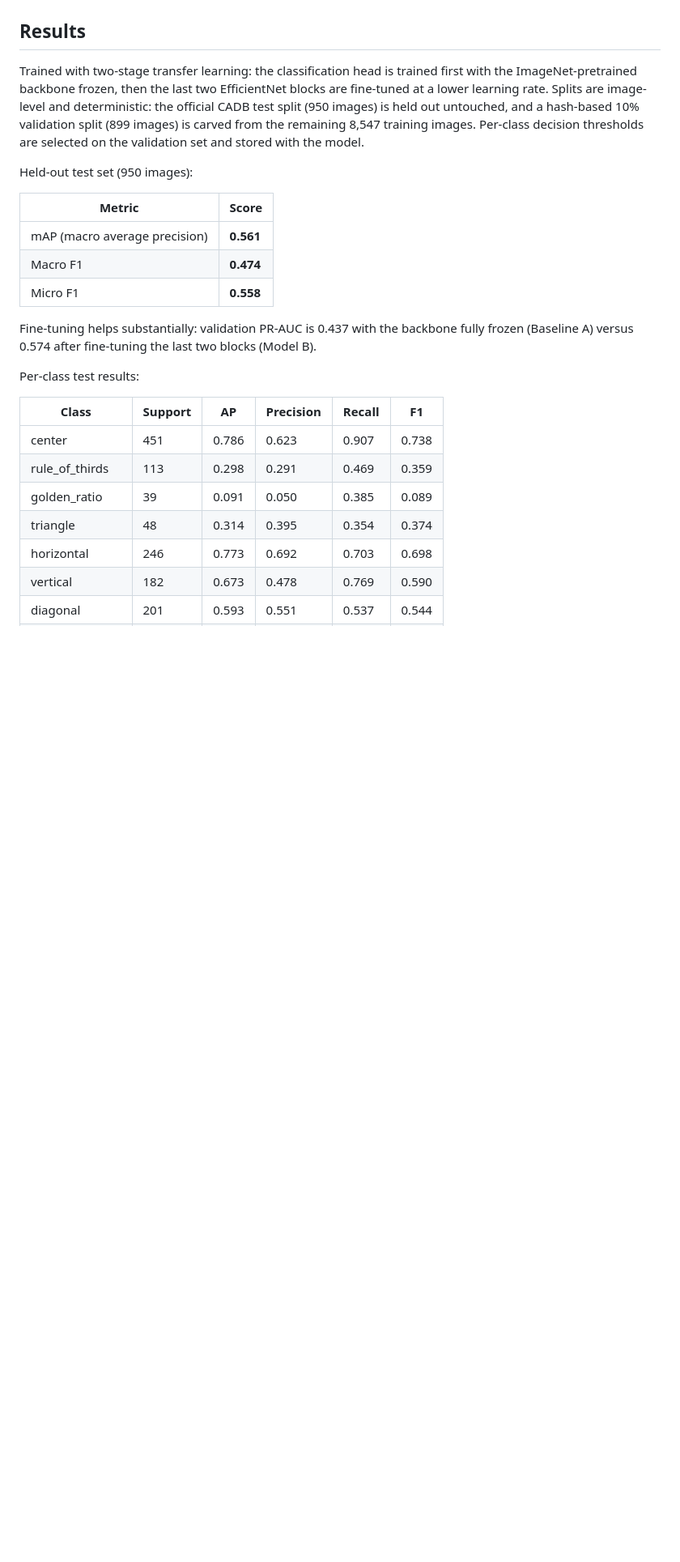
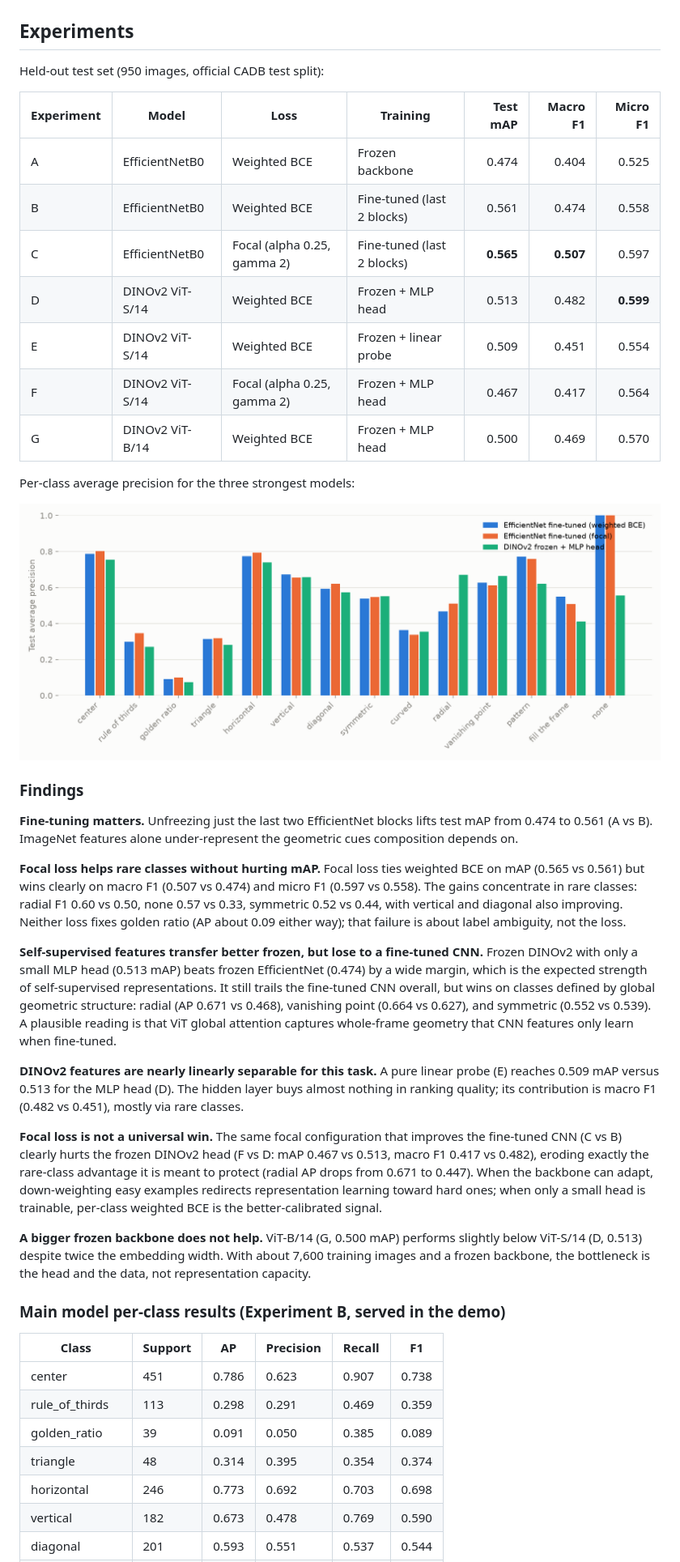
Before and after one commit to andrewhxd/photo-composition-analyzer, a Markdown page: README.md, the part around the change printed below. Shown: that part at 81% size. GitHub-like rendering; pictures changed too: docs/comparison_ap.png (added); blank space fills up the shorter version.

Commit message:
linear probe and vit-b experiments, design docs, final results

```diff
--- a/README.md
+++ b/README.md
@@ -8,23 +14,53 @@ A single photograph can use several techniques at once (for example rule of thir
 
 ![Demo](docs/demo.png)
 
-## Results
+## Experiments
 
-Trained with two-stage transfer learning: the classification head is trained first with the ImageNet-pretrained backbone frozen, then the last two EfficientNet blocks are fine-tuned at a lower learning rate.
-Splits are image-level and deterministic: the official CADB test split (950 images) is held out untouched, and a hash-based 10% validation split (899 images) is carved from the remaining 8,547 training images.
-Per-class decision thresholds are selected on the validation set and stored with the model.
+Held-out test set (950 images, official CADB test split):
 
-Held-out test set (950 images):
+| Experiment | Model | Loss | Training | Test mAP | Macro F1 | Micro F1 |
+|---|---|---|---|---:|---:|---:|
+| A | EfficientNetB0 | Weighted BCE | Frozen backbone | 0.474 | 0.404 | 0.525 |
+| B | EfficientNetB0 | Weighted BCE | Fine-tuned (last 2 blocks) | 0.561 | 0.474 | 0.558 |
+| C | EfficientNetB0 | Focal (alpha 0.25, gamma 2) | Fine-tuned (last 2 blocks) | **0.565** | **0.507** | 0.597 |
+| D | DINOv2 ViT-S/14 | Weighted BCE | Frozen + MLP head | 0.513 | 0.482 | **0.599** |
+| E | DINOv2 ViT-S/14 | Weighted BCE | Frozen + linear probe | 0.509 | 0.451 | 0.554 |
+| F | DINOv2 ViT-S/14 | Focal (alpha 0.25, gamma 2) | Frozen + MLP head | 0.467 | 0.417 | 0.564 |
+| G | DINOv2 ViT-B/14 | Weighted BCE | Frozen + MLP head | 0.500 | 0.469 | 0.570 |
 
-| Metric | Score |
-|---|---|
-| mAP (macro average precision) | **0.561** |
-| Macro F1 | **0.474** |
-| Micro F1 | **0.558** |
+Per-class average precision for the three strongest models:
 
-Fine-tuning helps substantially: validation PR-AUC is 0.437 with the backbone fully frozen (Baseline A) versus 0.574 after fine-tuning the last two blocks (Model B).
+![Per-class AP comparison](docs/comparison_ap.png)
 
-Per-class test results:
+### Findings
+
+**Fine-tuning matters.**
+Unfreezing just the last two EfficientNet blocks lifts test mAP from 0.474 to 0.561 (A vs B).
+ImageNet features alone under-represent the geometric cues composition depends on.
+
+**Focal loss helps rare classes without hurting mAP.**
+Focal loss ties weighted BCE on mAP (0.565 vs 0.561) but wins clearly on macro F1 (0.507 vs 0.474) and micro F1 (0.597 vs 0.558).
+The gains concentrate in rare classes: radial F1 0.60 vs 0.50, none 0.57 vs 0.33, symmetric 0.52 vs 0.44, with vertical and diagonal also improving.
+Neither loss fixes golden ratio (AP about 0.09 either way); that failure is about label ambiguity, not the loss.
+
+**Self-supervised features transfer better frozen, but lose to a fine-tuned CNN.**
+Frozen DINOv2 with only a small MLP head (0.513 mAP) beats frozen EfficientNet (0.474) by a wide margin, which is the expected strength of self-supervised representations.
+It still trails the fine-tuned CNN overall, but wins on classes defined by global geometric structure: radial (AP 0.671 vs 0.468), vanishing point (0.664 vs 0.627), and symmetric (0.552 vs 0.539).
+A plausible reading is that ViT global attention captures whole-frame geometry that CNN features only learn when fine-tuned.
+
+**DINOv2 features are nearly linearly separable for this task.**
+A pure linear probe (E) reaches 0.509 mAP versus 0.513 for the MLP head (D).
+The hidden layer buys almost nothing in ranking quality; its contribution is macro F1 (0.482 vs 0.451), mostly via rare classes.
+
+**Focal loss is not a universal win.**
+The same focal configuration that improves the fine-tuned CNN (C vs B) clearly hurts the frozen DINOv2 head (F vs D: mAP 0.467 vs 0.513, macro F1 0.417 vs 0.482), eroding exactly the rare-class advantage it is meant to protect (radial AP drops from 0.671 to 0.447).
+When the backbone can adapt, down-weighting easy examples redirects representation learning toward hard ones; when only a small head is trainable, per-class weighted BCE is the better-calibrated signal.
+
+**A bigger frozen backbone does not help.**
+ViT-B/14 (G, 0.500 mAP) performs slightly below ViT-S/14 (D, 0.513) despite twice the embedding width.
+With about 7,600 training images and a frozen backbone, the bottleneck is the head and the data, not representation capacity.
+
+### Main model per-class results (Experiment B, served in the demo)
 
 | Class | Support | AP | Precision | Recall | F1 |
 |---|---|---|---|---|---|
```
Also changed, not shown: other parts of README.md (+67 -26 lines), docs/DESIGN.md (added, +88 -0 lines), docs/MODEL_DECISIONS.md (added, +99 -0 lines), 2 other files.
